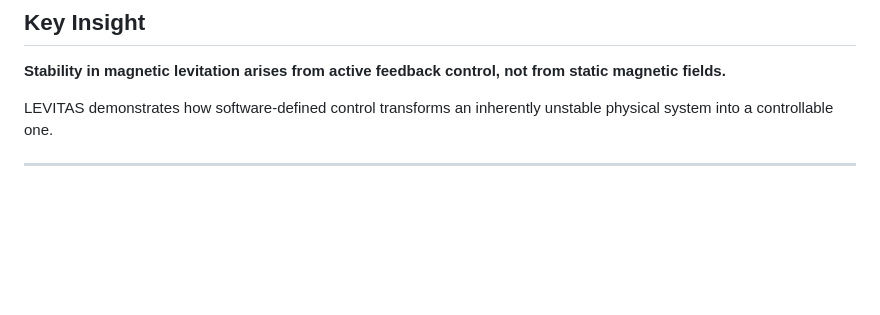
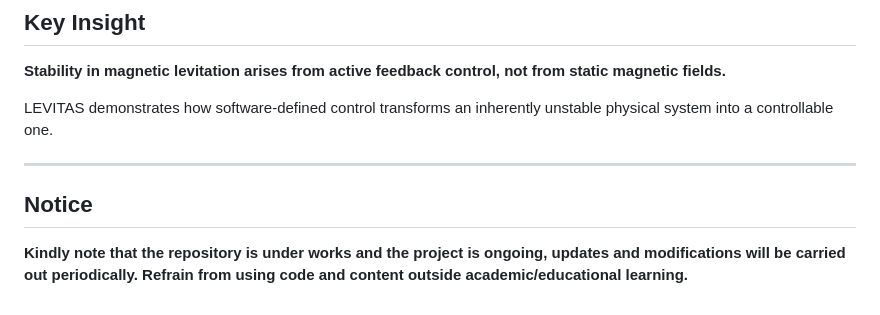
Before and after one commit to Yatharthg12/Levitas, a Markdown page: README.md, the part around the change. Rendered like a GitHub page; blank space fills up the shorter version.

```diff
--- a/README.md
+++ b/README.md
@@ -116,3 +116,5 @@ This enables stabilization around a desired height while providing insight into
 LEVITAS demonstrates how software-defined control transforms an inherently unstable physical system into a controllable one.
 
 ---
+## Notice
+**Kindly note that the repository is under works and the project is ongoing, updates and modifications will be carried out periodically. Refrain from using code and content outside academic/educational learning.**
```
